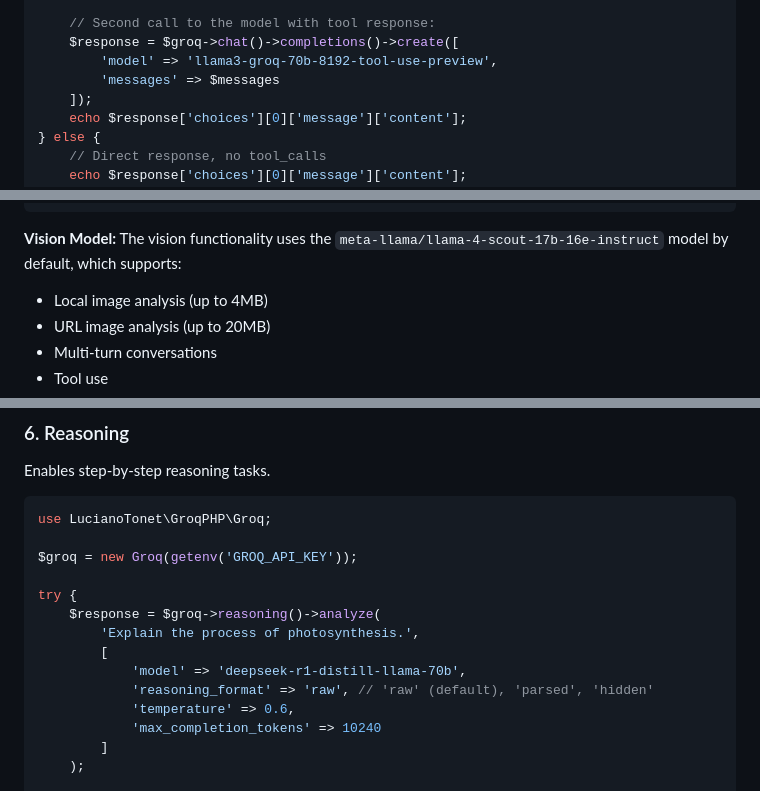
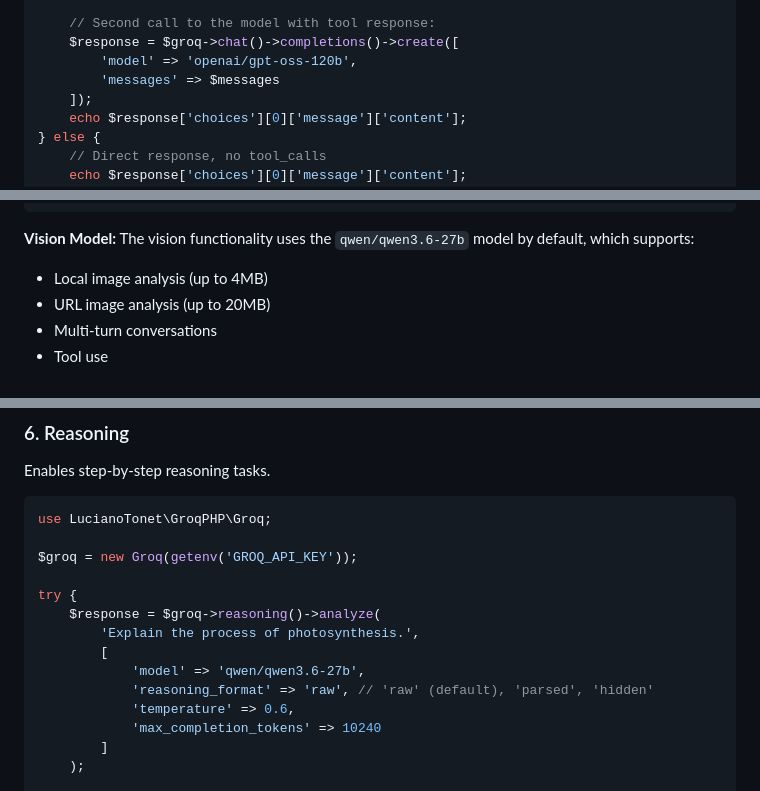
Before and after one commit to lucianotonet/groq-php, a Markdown page: README.md, 3 parts joined by grey strips. Rendered like a GitHub page.

````diff
--- a/README.md
+++ b/README.md
@@ -184,7 +184,7 @@ if (isset($response['choices'][0]['message']['tool_calls'])) {
 
     // Second call to the model with tool response:
     $response = $groq->chat()->completions()->create([
-        'model' => 'llama3-groq-70b-8192-tool-use-preview',
+        'model' => 'openai/gpt-oss-120b',
         'messages' => $messages
     ]);
     echo $response['choices'][0]['message']['content'];
@@ -313,7 +313,7 @@ try {
 ```
 
 **Vision Model:**
-The vision functionality uses the `meta-llama/llama-4-scout-17b-16e-instruct` model by default, which supports:
+The vision functionality uses the `qwen/qwen3.6-27b` model by default, which supports:
 - Local image analysis (up to 4MB)
 - URL image analysis (up to 20MB)
 - Multi-turn conversations
@@ -333,7 +333,7 @@ try {
     $response = $groq->reasoning()->analyze(
         'Explain the process of photosynthesis.',
         [
-            'model' => 'deepseek-r1-distill-llama-70b',
+            'model' => 'qwen/qwen3.6-27b',
             'reasoning_format' => 'raw', // 'raw' (default), 'parsed', 'hidden'
             'temperature' => 0.6,
             'max_completion_tokens' => 10240
````
Also changed, not shown: other parts of README.md (+15 -15 lines).
